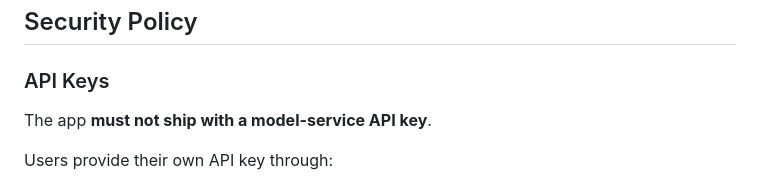
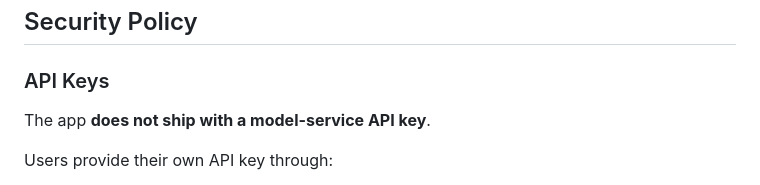
Before and after one commit to domi-fdz-zz/Law-App-Development, a Markdown page: README.md, the part around the change. Drawn GitHub-style.

Commit message:
Update README to clarify API key handling

```diff
--- a/README.md
+++ b/README.md
@@ -133,7 +133,7 @@ This repository is currently prepared as **v0.1.0-alpha.1**. The alpha build is
 
 ### API Keys
 
-The app **must not ship with a model-service API key**.
+The app **does not ship with a model-service API key**.
 
 Users provide their own API key through:
 
```
